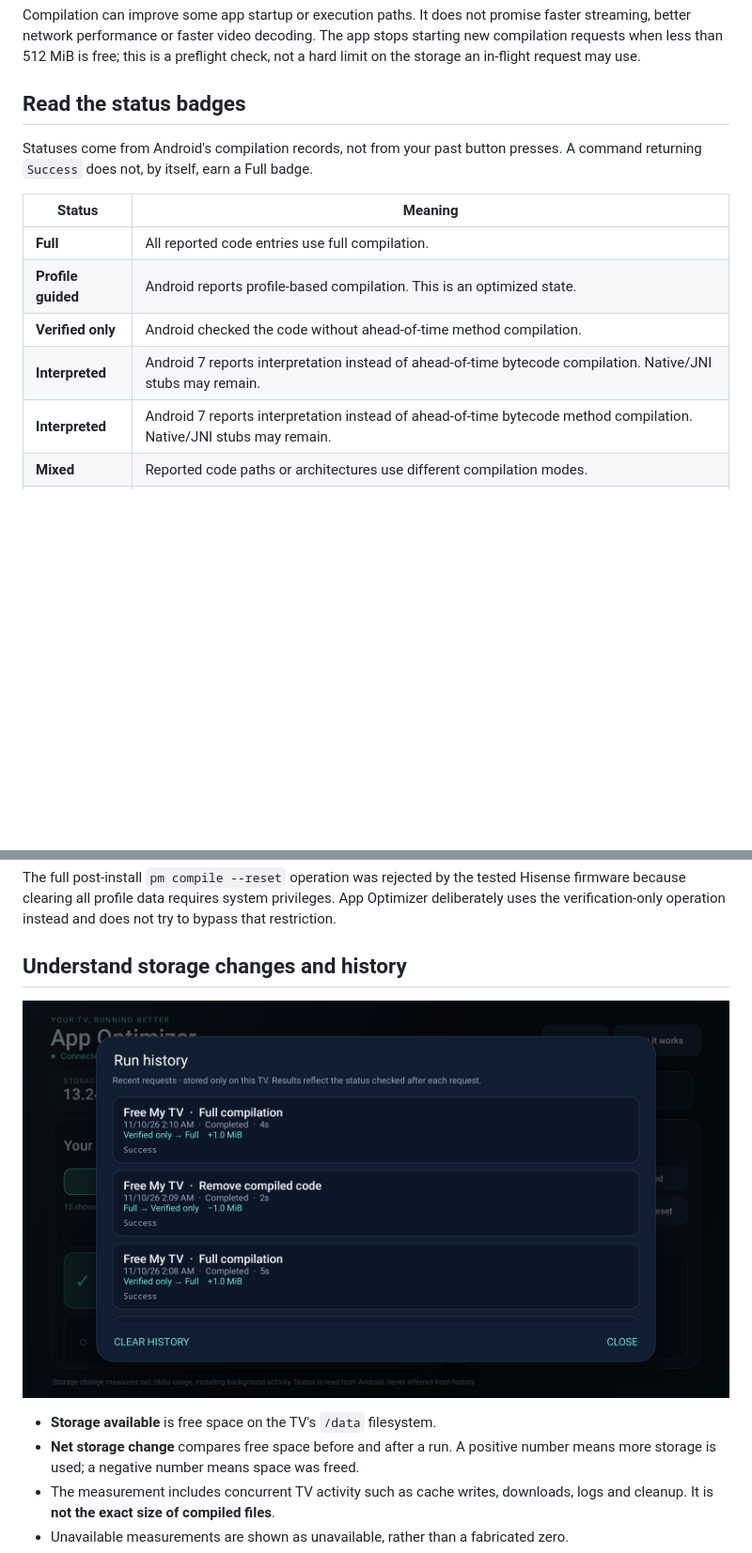
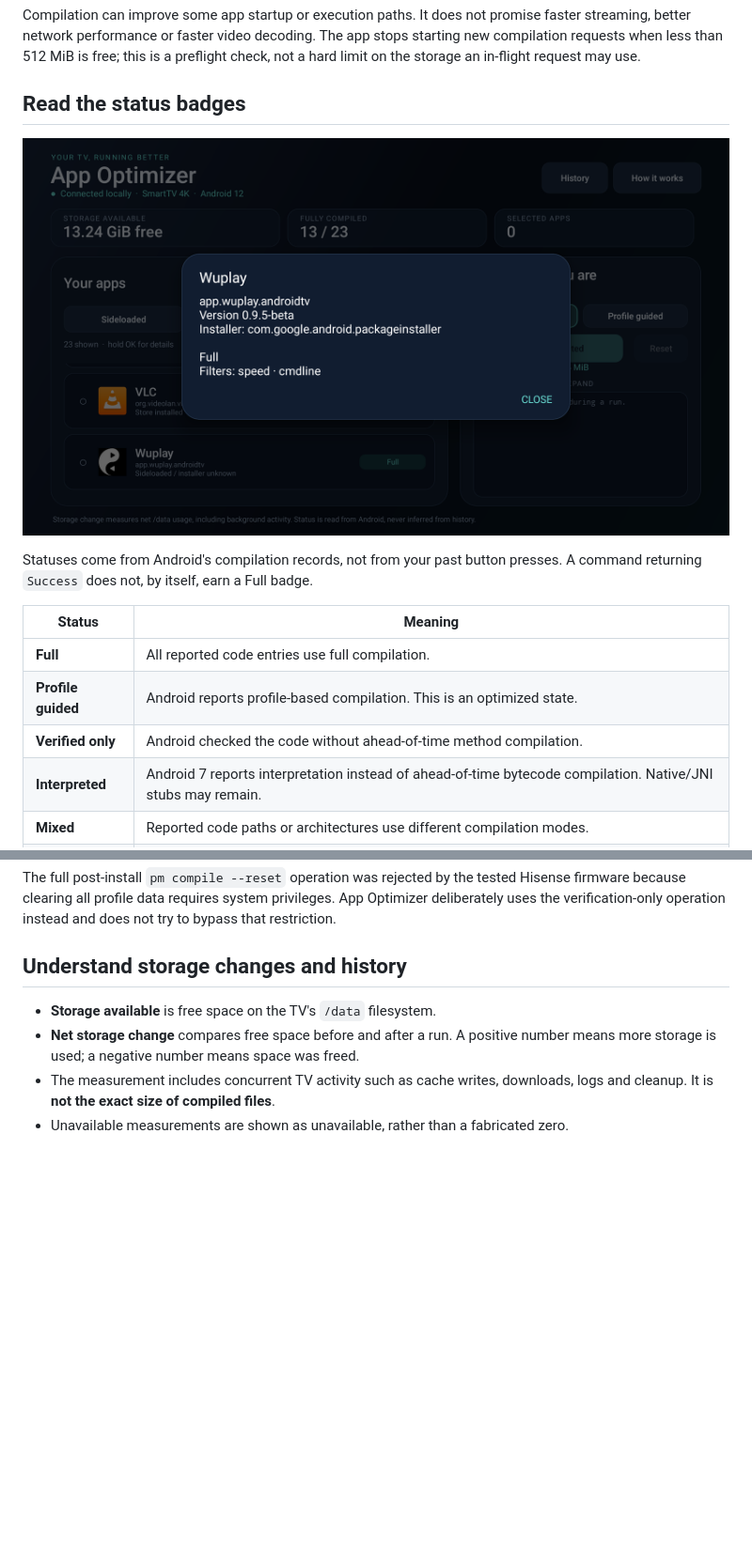
Before and after one commit to uta-dasp/app-optimizer, a Markdown page: README.md, 2 parts joined by grey strips. Shown at 94% size. Rendered like a GitHub page; pictures changed too: docs/images/app-details.png (added), docs/images/history.png (deleted); blank space fills up the shorter version.

Commit message:
Show VLC and Wuplay in end-user documentation screenshots

```diff
--- a/README.md
+++ b/README.md
@@ -78,6 +78,8 @@ Compilation can improve some app startup or execution paths. It does not promise
 
 ## Read the status badges
 
+![Wuplay compilation details](docs/images/app-details.png)
+
 Statuses come from Android's compilation records, not from your past button presses. A command returning `Success` does not, by itself, earn a Full badge.
 
 | Status | Meaning |
@@ -86,7 +88,6 @@ Statuses come from Android's compilation records, not from your past button pres
 | **Profile guided** | Android reports profile-based compilation. This is an optimized state. |
 | **Verified only** | Android checked the code without ahead-of-time method compilation. |
 | **Interpreted** | Android 7 reports interpretation instead of ahead-of-time bytecode compilation. Native/JNI stubs may remain. |
-| **Interpreted** | Android 7 reports interpretation instead of ahead-of-time bytecode method compilation. Native/JNI stubs may remain. |
 | **Mixed** | Reported code paths or architectures use different compilation modes. |
 | **Not compiled** | Android reports execution from the APK or an equivalent noncompiled state. |
 | **Unknown** | Android did not expose a recognized, readable record. This does not prove the app is unoptimized. |
@@ -106,8 +107,6 @@ Reset is not an exact restore point. It does not recreate an app's earlier learn
 The full post-install `pm compile --reset` operation was rejected by the tested Hisense firmware because clearing all profile data requires system privileges. App Optimizer deliberately uses the verification-only operation instead and does not try to bypass that restriction.
 
 ## Understand storage changes and history
-
-![Saved per-app compilation and reversal results](docs/images/history.png)
 
 - **Storage available** is free space on the TV's `/data` filesystem.
 - **Net storage change** compares free space before and after a run. A positive number means more storage is used; a negative number means space was freed.
```
Also changed, not shown: other parts of README.md (+1 -1 lines), docs/images/app-optimizer.png.
